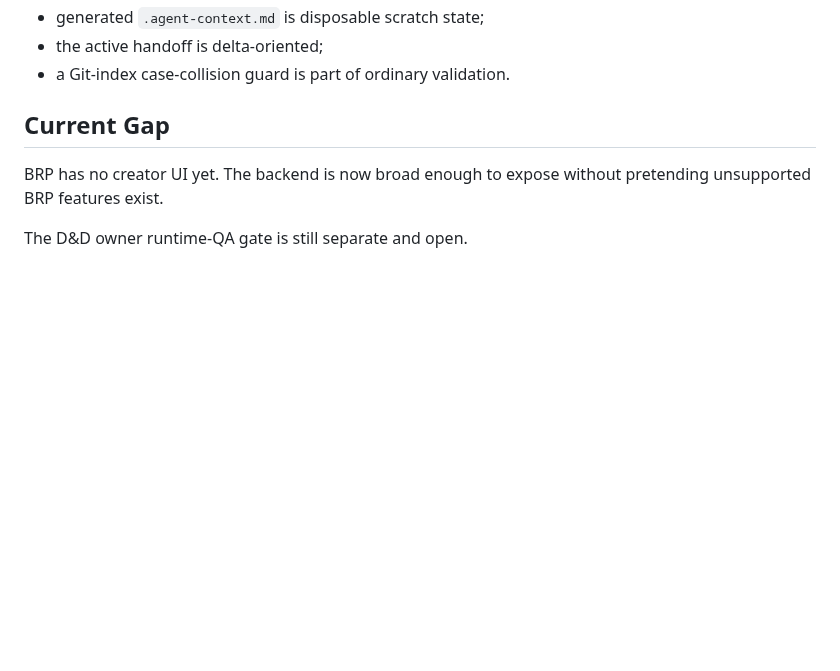
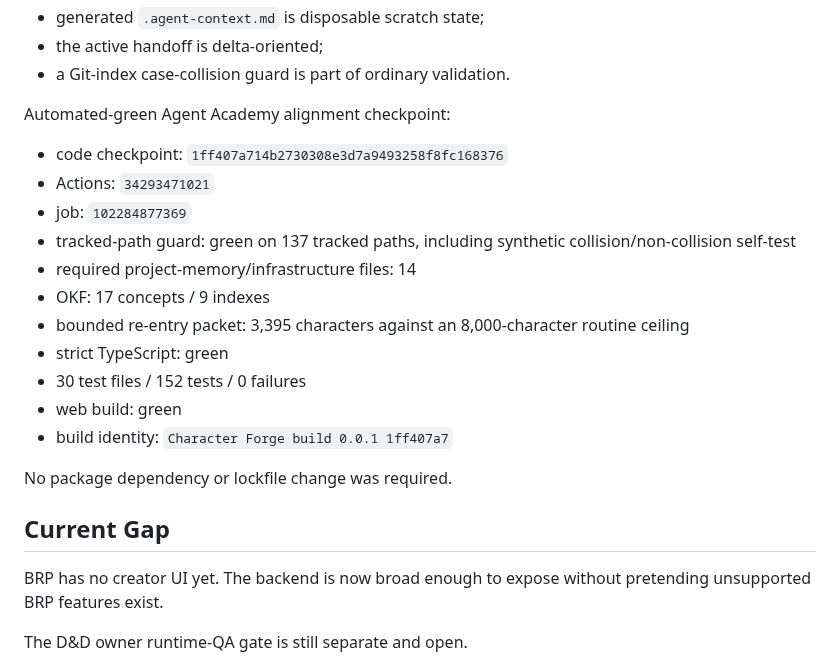
Before and after one commit to Three-Wheeled-Sloth-Studio/Character-Forge, a Markdown page: refs/handoffs/currentHandoff.md, the part around the change. GitHub-like rendering; blank space fills up the shorter version.

Commit message:
docs: record Agent Academy alignment checkpoint

```diff
--- a/refs/handoffs/currentHandoff.md
+++ b/refs/handoffs/currentHandoff.md
@@ -52,6 +52,22 @@ Repository guidance is aligned to the current Agent Academy bounded re-entry mod
 - generated `.agent-context.md` is disposable scratch state;
 - the active handoff is delta-oriented;
 - a Git-index case-collision guard is part of ordinary validation.
+
+Automated-green Agent Academy alignment checkpoint:
+
+- code checkpoint: `1ff407a714b2730308e3d7a9493258f8fc168376`
+- Actions: `34293471021`
+- job: `102284877369`
+- tracked-path guard: green on 137 tracked paths, including synthetic collision/non-collision self-test
+- required project-memory/infrastructure files: 14
+- OKF: 17 concepts / 9 indexes
+- bounded re-entry packet: 3,395 characters against an 8,000-character routine ceiling
+- strict TypeScript: green
+- 30 test files / 152 tests / 0 failures
+- web build: green
+- build identity: `Character Forge build 0.0.1 1ff407a7`
+
+No package dependency or lockfile change was required.
 
 ## Current Gap
 
```
